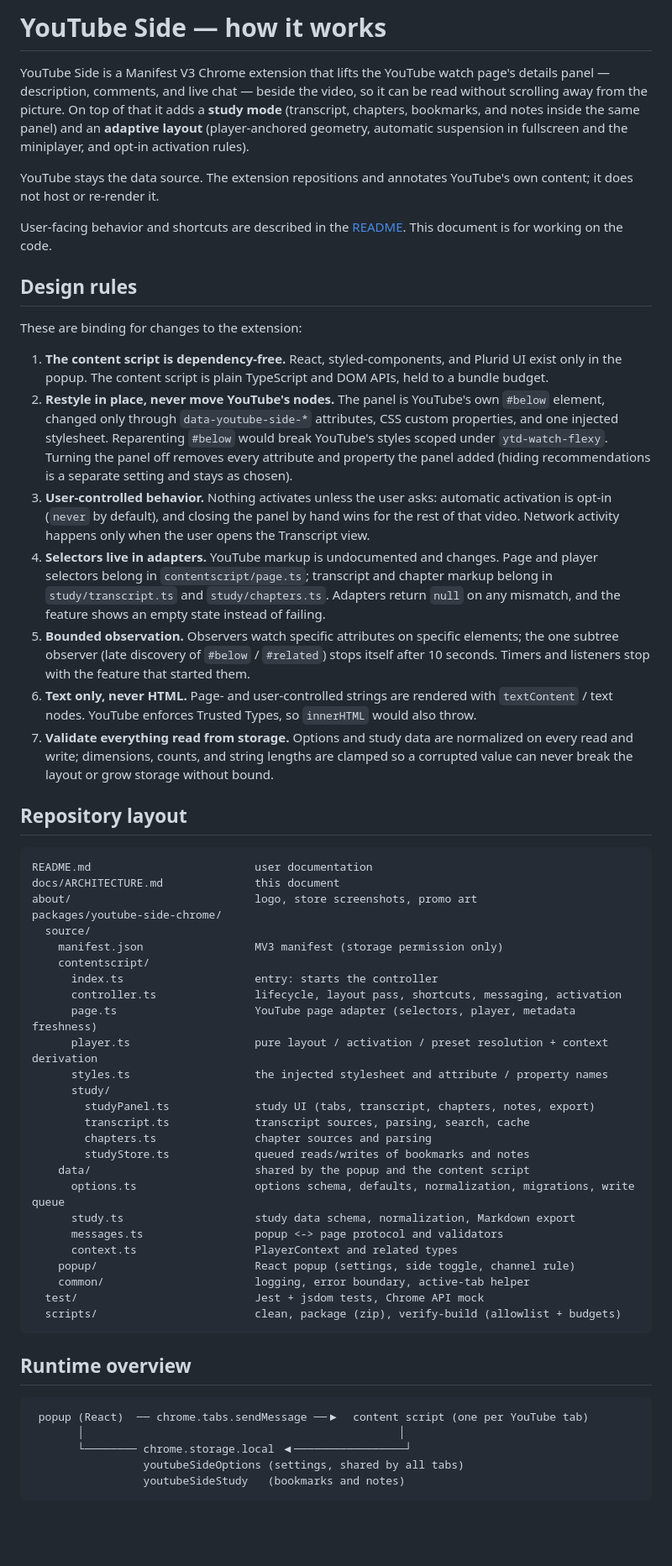
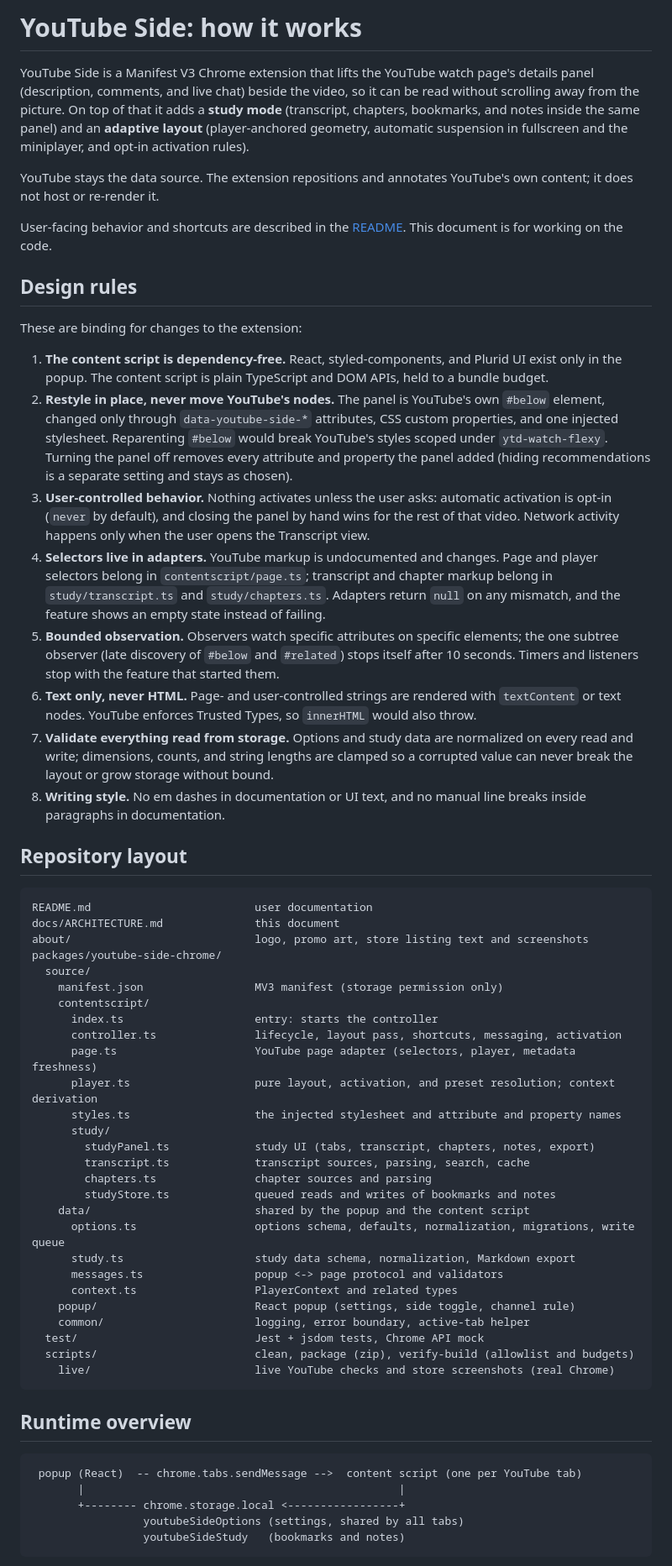
Before and after one commit to plurid/youtube-side, a Markdown page: docs/ARCHITECTURE.md, the part around one of its changes. Shown at 84% size. Drawn GitHub-style; blank space fills up the shorter version.

````diff
--- a/docs/ARCHITECTURE.md
+++ b/docs/ARCHITECTURE.md
@@ -1,58 +1,30 @@
-# YouTube Side — how it works
+# YouTube Side: how it works
 
-YouTube Side is a Manifest V3 Chrome extension that lifts the YouTube watch
-page's details panel — description, comments, and live chat — beside the
-video, so it can be read without scrolling away from the picture. On top of
-that it adds a **study mode** (transcript, chapters, bookmarks, and notes inside
-the same panel) and an **adaptive layout** (player-anchored geometry, automatic
-suspension in fullscreen and the miniplayer, and opt-in activation rules).
+YouTube Side is a Manifest V3 Chrome extension that lifts the YouTube watch page's details panel (description, comments, and live chat) beside the video, so it can be read without scrolling away from the picture. On top of that it adds a **study mode** (transcript, chapters, bookmarks, and notes inside the same panel) and an **adaptive layout** (player-anchored geometry, automatic suspension in fullscreen and the miniplayer, and opt-in activation rules).
 
-YouTube stays the data source. The extension repositions and annotates
-YouTube's own content; it does not host or re-render it.
+YouTube stays the data source. The extension repositions and annotates YouTube's own content; it does not host or re-render it.
 
-User-facing behavior and shortcuts are described in the [README](../README.md).
-This document is for working on the code.
+User-facing behavior and shortcuts are described in the [README](../README.md). This document is for working on the code.
 
 ## Design rules
 
 These are binding for changes to the extension:
 
-1. **The content script is dependency-free.** React, styled-components, and
-   Plurid UI exist only in the popup. The content script is plain TypeScript
-   and DOM APIs, held to a bundle budget.
-2. **Restyle in place, never move YouTube's nodes.** The panel is YouTube's own
-   `#below` element, changed only through `data-youtube-side-*` attributes,
-   CSS custom properties, and one injected stylesheet. Reparenting `#below`
-   would break YouTube's styles scoped under `ytd-watch-flexy`. Turning the
-   panel off removes every attribute and property the panel added (hiding
-   recommendations is a separate setting and stays as chosen).
-3. **User-controlled behavior.** Nothing activates unless the user asks:
-   automatic activation is opt-in (`never` by default), and closing the panel
-   by hand wins for the rest of that video. Network activity happens only when
-   the user opens the Transcript view.
-4. **Selectors live in adapters.** YouTube markup is undocumented and changes.
-   Page and player selectors belong in `contentscript/page.ts`; transcript and
-   chapter markup belong in `study/transcript.ts` and `study/chapters.ts`.
-   Adapters return `null` on any mismatch, and the feature shows an empty
-   state instead of failing.
-5. **Bounded observation.** Observers watch specific attributes on specific
-   elements; the one subtree observer (late discovery of `#below` /
-   `#related`) stops itself after 10 seconds. Timers and listeners stop with
-   the feature that started them.
-6. **Text only, never HTML.** Page- and user-controlled strings are rendered
-   with `textContent` / text nodes. YouTube enforces Trusted Types, so
-   `innerHTML` would also throw.
-7. **Validate everything read from storage.** Options and study data are
-   normalized on every read and write; dimensions, counts, and string lengths
-   are clamped so a corrupted value can never break the layout or grow
-   storage without bound.
+1. **The content script is dependency-free.** React, styled-components, and Plurid UI exist only in the popup. The content script is plain TypeScript and DOM APIs, held to a bundle budget.
+2. **Restyle in place, never move YouTube's nodes.** The panel is YouTube's own `#below` element, changed only through `data-youtube-side-*` attributes, CSS custom properties, and one injected stylesheet. Reparenting `#below` would break YouTube's styles scoped under `ytd-watch-flexy`. Turning the panel off removes every attribute and property the panel added (hiding recommendations is a separate setting and stays as chosen).
+3. **User-controlled behavior.** Nothing activates unless the user asks: automatic activation is opt-in (`never` by default), and closing the panel by hand wins for the rest of that video. Network activity happens only when the user opens the Transcript view.
+4. **Selectors live in adapters.** YouTube markup is undocumented and changes. Page and player selectors belong in `contentscript/page.ts`; transcript and chapter markup belong in `study/transcript.ts` and `study/chapters.ts`. Adapters return `null` on any mismatch, and the feature shows an empty state instead of failing.
+5. **Bounded observation.** Observers watch specific attributes on specific elements; the one subtree observer (late discovery of `#below` and `#related`) stops itself after 10 seconds. Timers and listeners stop with the feature that started them.
+6. **Text only, never HTML.** Page- and user-controlled strings are rendered with `textContent` or text nodes. YouTube enforces Trusted Types, so `innerHTML` would also throw.
+7. **Validate everything read from storage.** Options and study data are normalized on every read and write; dimensions, counts, and string lengths are clamped so a corrupted value can never break the layout or grow storage without bound.
+8. **Writing style.** No em dashes in documentation or UI text, and no manual line breaks inside paragraphs in documentation.
 
 ## Repository layout
 
 ```text
 README.md                         user documentation
 docs/ARCHITECTURE.md              this document
-about/                            logo, store screenshots, promo art
+about/                            logo, promo art, store listing text and screenshots
 packages/youtube-side-chrome/
   source/
     manifest.json                 MV3 manifest (storage permission only)
@@ -60,13 +32,13 @@ packages/youtube-side-chrome/
       index.ts                    entry: starts the controller
       controller.ts               lifecycle, layout pass, shortcuts, messaging, activation
       page.ts                     YouTube page adapter (selectors, player, metadata freshness)
-      player.ts                   pure layout / activation / preset resolution + context derivation
-      styles.ts                   the injected stylesheet and attribute / property names
+      player.ts                   pure layout, activation, and preset resolution; context derivation
+      styles.ts                   the injected stylesheet and attribute and property names
       study/
         studyPanel.ts             study UI (tabs, transcript, chapters, notes, export)
         transcript.ts             transcript sources, parsing, search, cache
         chapters.ts               chapter sources and parsing
-        studyStore.ts             queued reads/writes of bookmarks and notes
+        studyStore.ts             queued reads and writes of bookmarks and notes
     data/                         shared by the popup and the content script
       options.ts                  options schema, defaults, normalization, migrations, write queue
       study.ts                    study data schema, normalization, Markdown export
@@ -75,15 +47,16 @@ packages/youtube-side-chrome/
     popup/                        React popup (settings, side toggle, channel rule)
     common/                       logging, error boundary, active-tab helper
   test/                           Jest + jsdom tests, Chrome API mock
-  scripts/                        clean, package (zip), verify-build (allowlist + budgets)
+  scripts/                        clean, package (zip), verify-build (allowlist and budgets)
+    live/                         live YouTube checks and store screenshots (real Chrome)
 ```
 
 ## Runtime overview
 
 ```text
- popup (React)  ── chrome.tabs.sendMessage ──▶  content script (one per YouTube tab)
-       │                                                │
-       └──────── chrome.storage.local ◀─────────────────┘
+ popup (React)  -- chrome.tabs.sendMessage -->  content script (one per YouTube tab)
+       |                                                |
+       +-------- chrome.storage.local <-----------------+
                  youtubeSideOptions (settings, shared by all tabs)
                  youtubeSideStudy   (bookmarks and notes)
 ```
````
Also changed, not shown: other parts of docs/ARCHITECTURE.md (+62 -150 lines), README.md (+5 -3 lines), about/store-listing.md (added, +82 -0 lines), packages/youtube-side-chrome/README.md (+5 -3 lines), about/images/store/1-side-panel.png (added), about/images/store/2-transcript-search.png (added), about/images/store/3-chapters.png (added), about/images/store/4-notes.png (added), about/images/store/5-light-right.png (added), 9 other files.
